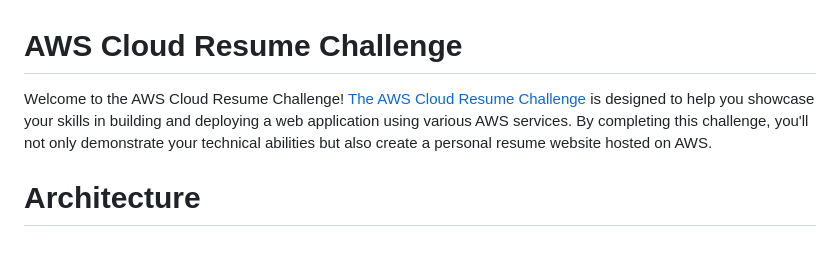
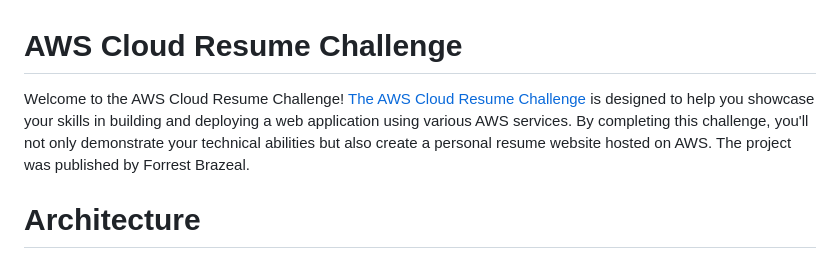
Before and after one commit to glenleach/aws-cloud-resume-challenge, a Markdown page: README.md, the part around the change. Drawn GitHub-style.

```diff
--- a/README.md
+++ b/README.md
@@ -1,7 +1,7 @@
 AWS Cloud Resume Challenge
 ==========================
 
-Welcome to the AWS Cloud Resume Challenge!  [The AWS Cloud Resume Challenge](https://cloudresumechallenge.dev/docs/the-challenge/aws/) is designed to help you showcase your skills in building and deploying a web application using various AWS services. By completing this challenge, you'll not only demonstrate your technical abilities but also create a personal resume website hosted on AWS.
+Welcome to the AWS Cloud Resume Challenge!  [The AWS Cloud Resume Challenge](https://cloudresumechallenge.dev/docs/the-challenge/aws/) is designed to help you showcase your skills in building and deploying a web application using various AWS services. By completing this challenge, you'll not only demonstrate your technical abilities but also create a personal resume website hosted on AWS. The project was published by Forrest Brazeal.
 
 # **Architecture**
 
```
